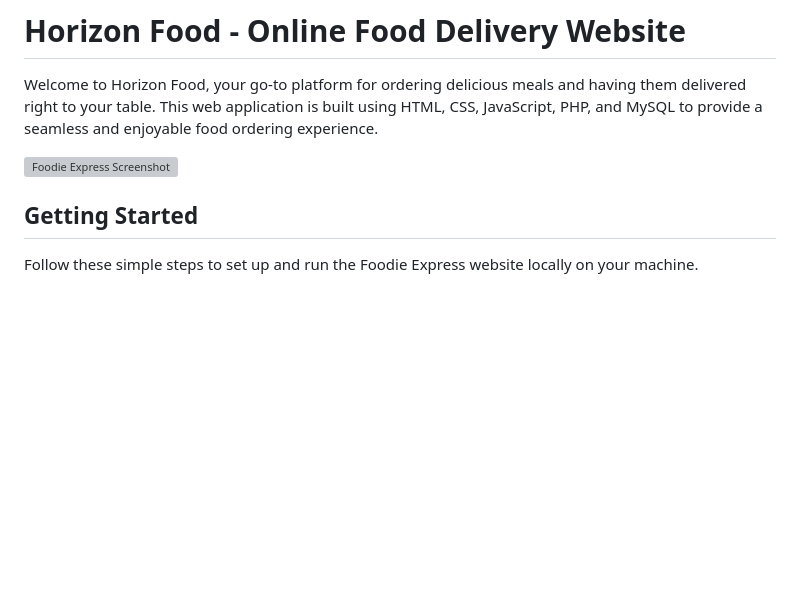
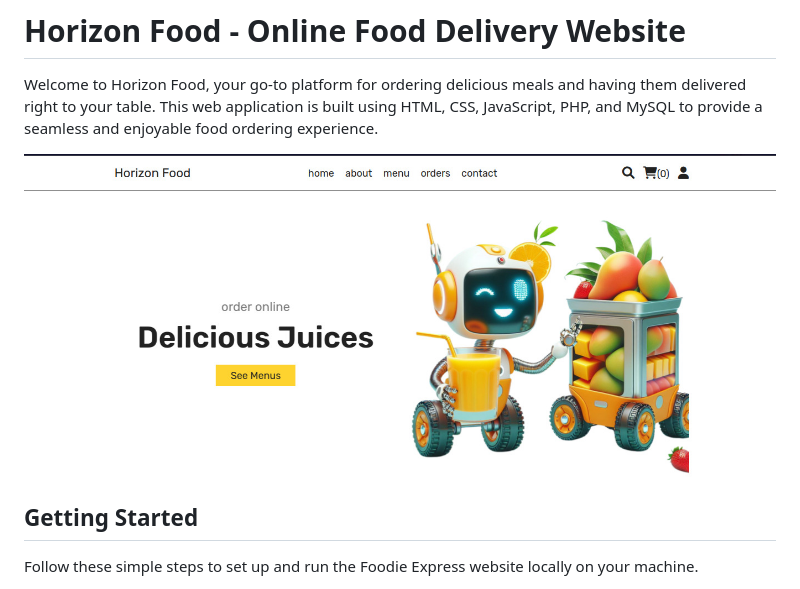
Before and after one commit to Daniyal-Murtaza/horizon-food, a Markdown page: Readme.md, the part around the change. Drawn GitHub-style; pictures changed too: website_pics/home.jpeg (added); blank space fills up the shorter version; grey boxes are pictures that could not be loaded.

Commit message:
pushed

```diff
--- a/Readme.md
+++ b/Readme.md
@@ -2,7 +2,7 @@
 
 Welcome to Horizon Food, your go-to platform for ordering delicious meals and having them delivered right to your table. This web application is built using HTML, CSS, JavaScript, PHP, and MySQL to provide a seamless and enjoyable food ordering experience.
 
-![Foodie Express Screenshot](./class%20diagrams/sequential_diagram.png)
+![Foodie Express Screenshot](./website_pics/home.jpeg)
 
 
 ## Getting Started
```
